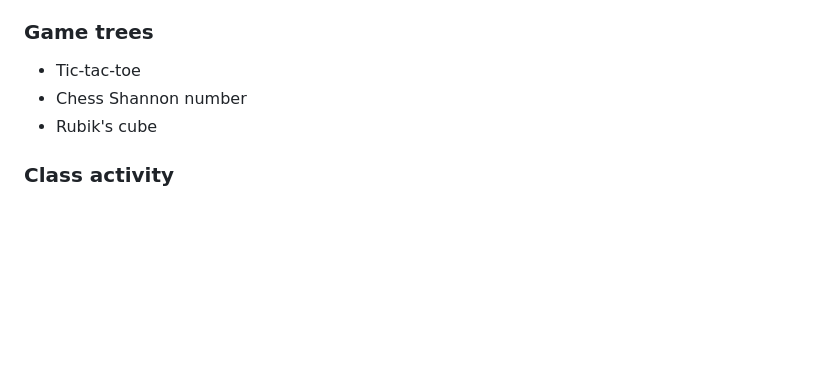
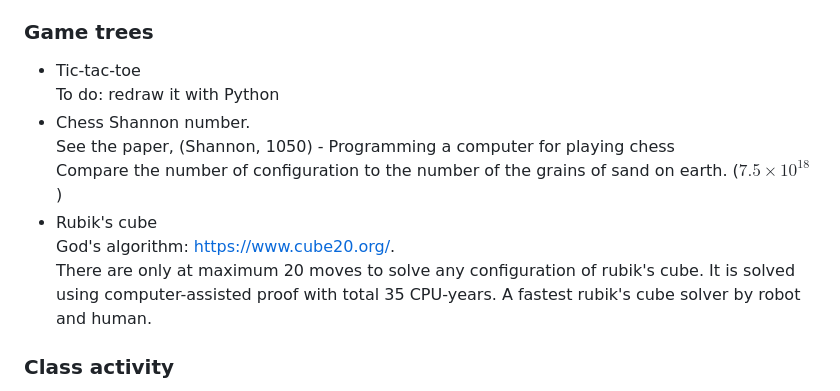
Before and after one commit to LugoBlogger/SI-251-4009-discrete-mathematics-2, a Markdown page: week-11-trees-1.md, the part around the change. Rendered like a GitHub page; blank space fills up the shorter version.

```diff
--- a/week-11-trees-1.md
+++ b/week-11-trees-1.md
@@ -83,9 +83,19 @@ the labels of the edges in the unique path from the root to the vertex $a_i$
 
 ### Game trees
 - Tic-tac-toe
+  To do: redraw it with Python
 - Chess
-  Shannon number
+  Shannon number.
+  See the paper, (Shannon, 1050) - Programming a computer for playing chess
+  Compare the number of configuration to the number of the grains of sand
+  on earth. ($7.5 \times 10^{18}$)
 - Rubik's cube
+  God's algorithm: https://www.cube20.org/.
+  There are only at maximum 20 moves to solve any configuration of
+  rubik's cube. It is solved using computer-assisted proof with
+  total 35 CPU-years.
+  A fastest rubik's cube solver by robot and human.
+
 
 
 ### Class activity
```
Also changed, not shown: assignments/assignment-4.md (+42 -0 lines), assignments/figures/prefix-code-binary-tree.png (added), 1 other file.
